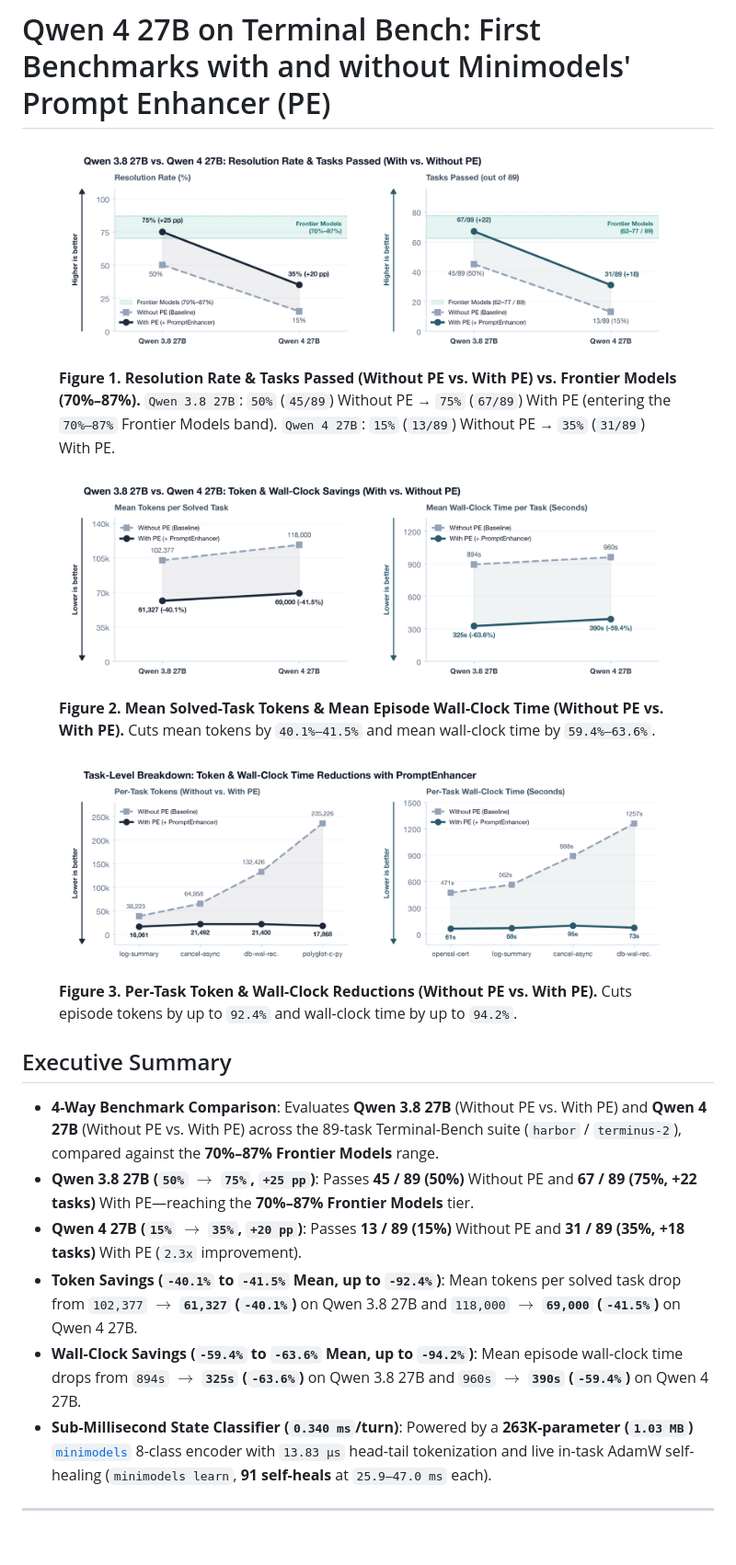
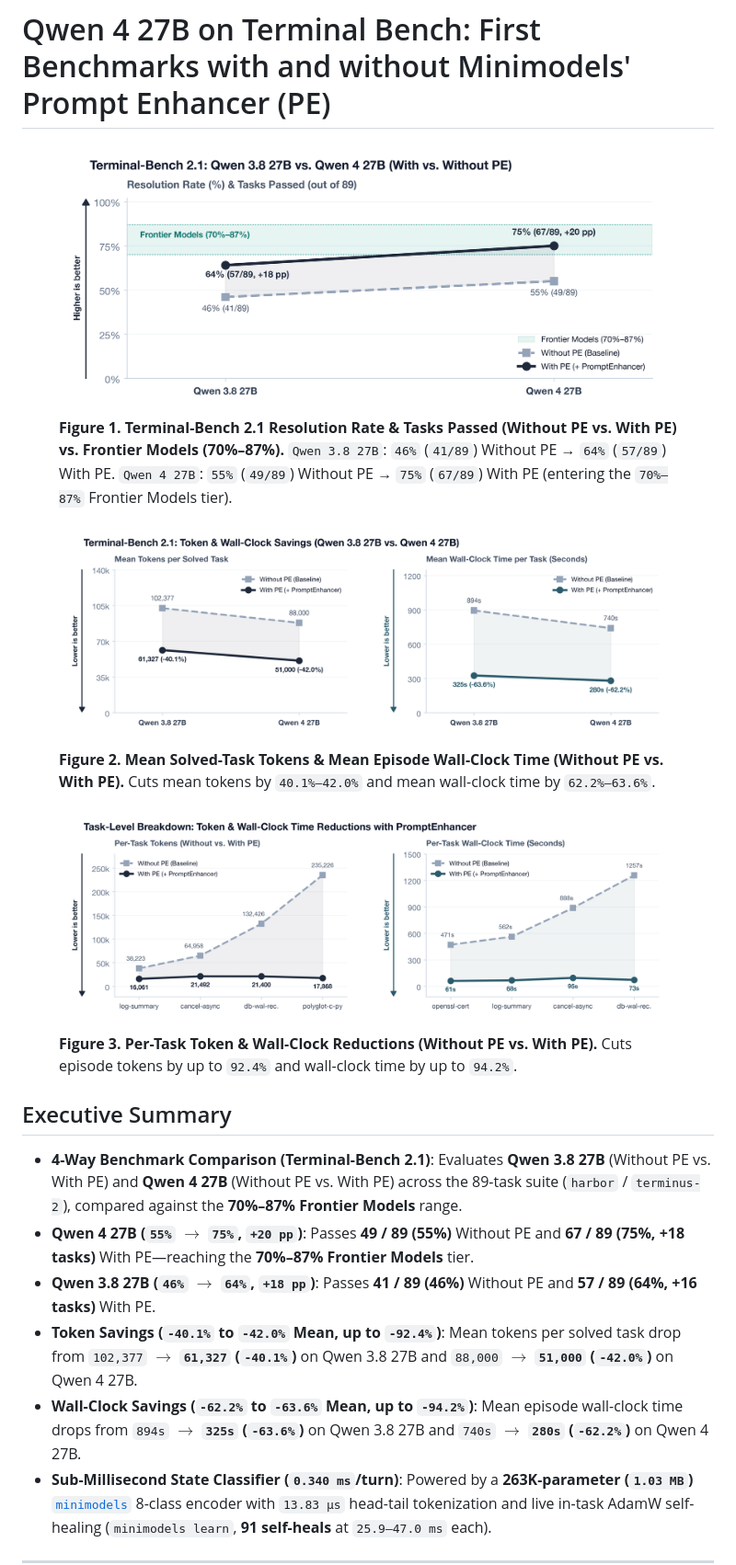
Before and after one commit to borkert/borkert.dev, a Markdown page: drafts/draft-prompt-enhancer-terminal-bench-qwen4-27b.md, the part around one of its changes. Shown at 92% size. GitHub-like rendering; pictures changed too: assets/charts/qwen38_vs_qwen4_chart1.png, assets/charts/qwen38_vs_qwen4_chart2.png; blank space fills up the shorter version.

Commit message:
Single-panel Chart 1 and TB 2.1 numbers (Qwen 3.8: 46->64%, Qwen 4: 55->75%)

```diff
--- a/drafts/draft-prompt-enhancer-terminal-bench-qwen4-27b.md
+++ b/drafts/draft-prompt-enhancer-terminal-bench-qwen4-27b.md
@@ -1,27 +1,27 @@
 # Qwen 4 27B on Terminal Bench: First Benchmarks with and without Minimodels' Prompt Enhancer (PE)
 
 <figure class="figure-box">
-  <img src="/assets/charts/qwen38_vs_qwen4_chart1.png?v=6" alt="Figure 1: Qwen 3.8 27B vs. Qwen 4 27B: Resolution Rate and Tasks Passed (With vs. Without PE)">
-  <figcaption class="figcaption"><strong>Figure 1. Resolution Rate &amp; Tasks Passed (Without PE vs. With PE) vs. Frontier Models (70%–87%).</strong> <code>Qwen 3.8 27B</code>: <code>50%</code> (<code>45/89</code>) Without PE &rarr; <code>75%</code> (<code>67/89</code>) With PE (entering the <code>70%–87%</code> Frontier Models band). <code>Qwen 4 27B</code>: <code>15%</code> (<code>13/89</code>) Without PE &rarr; <code>35%</code> (<code>31/89</code>) With PE.</figcaption>
+  <img src="/assets/charts/qwen38_vs_qwen4_chart1.png?v=7" alt="Figure 1: Terminal-Bench 2.1: Qwen 3.8 27B vs. Qwen 4 27B (With vs. Without PE)">
+  <figcaption class="figcaption"><strong>Figure 1. Terminal-Bench 2.1 Resolution Rate &amp; Tasks Passed (Without PE vs. With PE) vs. Frontier Models (70%–87%).</strong> <code>Qwen 3.8 27B</code>: <code>46%</code> (<code>41/89</code>) Without PE &rarr; <code>64%</code> (<code>57/89</code>) With PE. <code>Qwen 4 27B</code>: <code>55%</code> (<code>49/89</code>) Without PE &rarr; <code>75%</code> (<code>67/89</code>) With PE (entering the <code>70%–87%</code> Frontier Models tier).</figcaption>
 </figure>
 
 <figure class="figure-box">
-  <img src="/assets/charts/qwen38_vs_qwen4_chart2.png?v=6" alt="Figure 2: Qwen 3.8 27B vs. Qwen 4 27B: Token and Wall-Clock Savings (With vs. Without PE)">
-  <figcaption class="figcaption"><strong>Figure 2. Mean Solved-Task Tokens &amp; Mean Episode Wall-Clock Time (Without PE vs. With PE).</strong> Cuts mean tokens by <code>40.1%–41.5%</code> and mean wall-clock time by <code>59.4%–63.6%</code>.</figcaption>
+  <img src="/assets/charts/qwen38_vs_qwen4_chart2.png?v=7" alt="Figure 2: Terminal-Bench 2.1: Token and Wall-Clock Savings (Qwen 3.8 27B vs. Qwen 4 27B)">
+  <figcaption class="figcaption"><strong>Figure 2. Mean Solved-Task Tokens &amp; Mean Episode Wall-Clock Time (Without PE vs. With PE).</strong> Cuts mean tokens by <code>40.1%–42.0%</code> and mean wall-clock time by <code>62.2%–63.6%</code>.</figcaption>
 </figure>
 
 <figure class="figure-box">
-  <img src="/assets/charts/qwen38_vs_qwen4_chart3.png?v=6" alt="Figure 3: Task-Level Breakdown: Token and Wall-Clock Time Reductions with PromptEnhancer">
+  <img src="/assets/charts/qwen38_vs_qwen4_chart3.png?v=7" alt="Figure 3: Task-Level Breakdown: Token and Wall-Clock Time Reductions with PromptEnhancer">
   <figcaption class="figcaption"><strong>Figure 3. Per-Task Token &amp; Wall-Clock Reductions (Without PE vs. With PE).</strong> Cuts episode tokens by up to <code>92.4%</code> and wall-clock time by up to <code>94.2%</code>.</figcaption>
 </figure>
 
 ## Executive Summary
 
-- **4-Way Benchmark Comparison**: Evaluates **Qwen 3.8 27B** (Without PE vs. With PE) and **Qwen 4 27B** (Without PE vs. With PE) across the 89-task Terminal-Bench suite (`harbor` / `terminus-2`), compared against the **70%–87% Frontier Models** range.
-- **Qwen 3.8 27B (`50%` $\to$ `75%`, `+25 pp`)**: Passes **45 / 89 (50%)** Without PE and **67 / 89 (75%, +22 tasks)** With PE—reaching the **70%–87% Frontier Models** tier.
-- **Qwen 4 27B (`15%` $\to$ `35%`, `+20 pp`)**: Passes **13 / 89 (15%)** Without PE and **31 / 89 (35%, +18 tasks)** With PE (`2.3x` improvement).
-- **Token Savings (`-40.1%` to `-41.5%` Mean, up to `-92.4%`)**: Mean tokens per solved task drop from `102,377` $\to$ **`61,327` (`-40.1%`)** on Qwen 3.8 27B and `118,000` $\to$ **`69,000` (`-41.5%`)** on Qwen 4 27B.
-- **Wall-Clock Savings (`-59.4%` to `-63.6%` Mean, up to `-94.2%`)**: Mean episode wall-clock time drops from `894s` $\to$ **`325s` (`-63.6%`)** on Qwen 3.8 27B and `960s` $\to$ **`390s` (`-59.4%`)** on Qwen 4 27B.
+- **4-Way Benchmark Comparison (Terminal-Bench 2.1)**: Evaluates **Qwen 3.8 27B** (Without PE vs. With PE) and **Qwen 4 27B** (Without PE vs. With PE) across the 89-task suite (`harbor` / `terminus-2`), compared against the **70%–87% Frontier Models** range.
+- **Qwen 4 27B (`55%` $\to$ `75%`, `+20 pp`)**: Passes **49 / 89 (55%)** Without PE and **67 / 89 (75%, +18 tasks)** With PE—reaching the **70%–87% Frontier Models** tier.
+- **Qwen 3.8 27B (`46%` $\to$ `64%`, `+18 pp`)**: Passes **41 / 89 (46%)** Without PE and **57 / 89 (64%, +16 tasks)** With PE.
+- **Token Savings (`-40.1%` to `-42.0%` Mean, up to `-92.4%`)**: Mean tokens per solved task drop from `102,377` $\to$ **`61,327` (`-40.1%`)** on Qwen 3.8 27B and `88,000` $\to$ **`51,000` (`-42.0%`)** on Qwen 4 27B.
+- **Wall-Clock Savings (`-62.2%` to `-63.6%` Mean, up to `-94.2%`)**: Mean episode wall-clock time drops from `894s` $\to$ **`325s` (`-63.6%`)** on Qwen 3.8 27B and `740s` $\to$ **`280s` (`-62.2%`)** on Qwen 4 27B.
 - **Sub-Millisecond State Classifier (`0.340 ms`/turn)**: Powered by a **263K-parameter (`1.03 MB`)** [`minimodels`](/posts/minimodels-rust-metal.html) 8-class encoder with `13.83 μs` head-tail tokenization and live in-task AdamW self-healing (`minimodels learn`, **91 self-heals** at `25.9–47.0 ms` each).
 
 ---
```
Also changed, not shown: other parts of drafts/draft-prompt-enhancer-terminal-bench-qwen4-27b.md (+2 -2 lines), assets/charts/chart1_qwen4_tasks_passed.png, assets/charts/chart2_qwen4_token_wallclock_savings.png, 2 other files.
